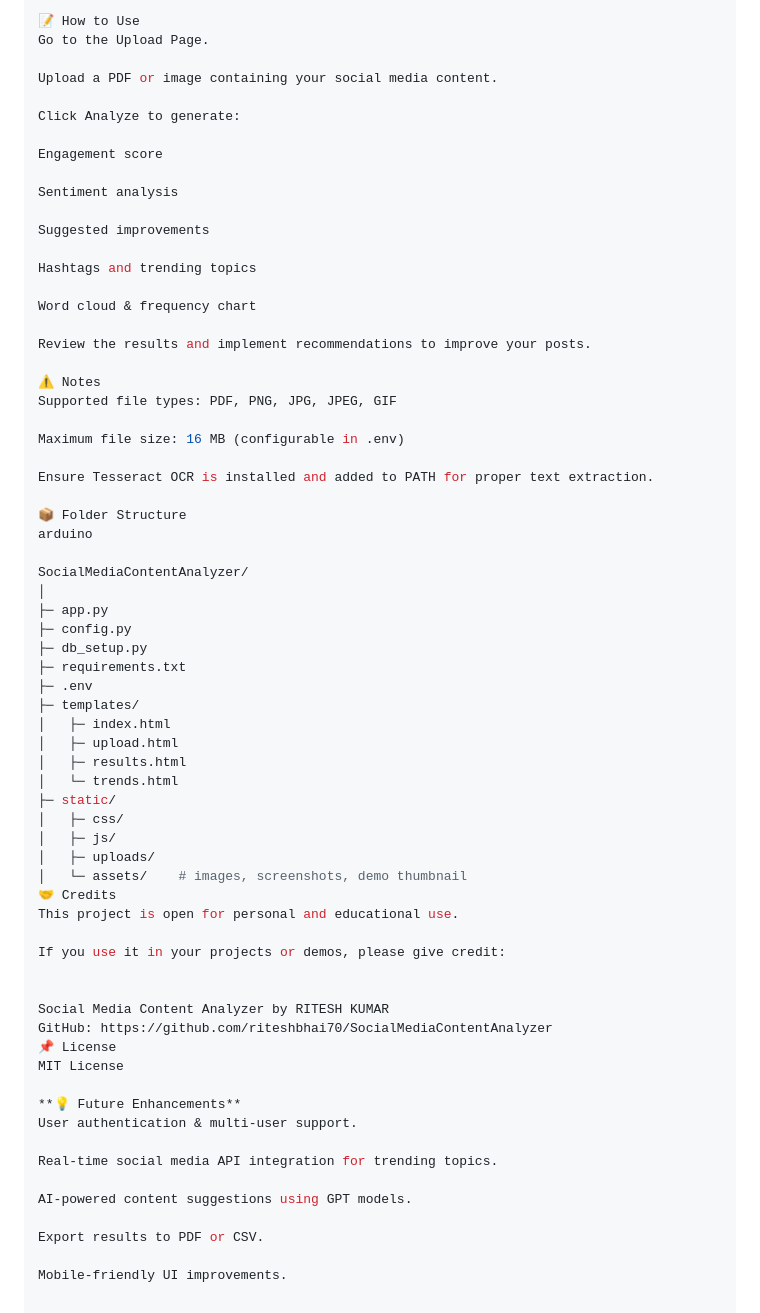
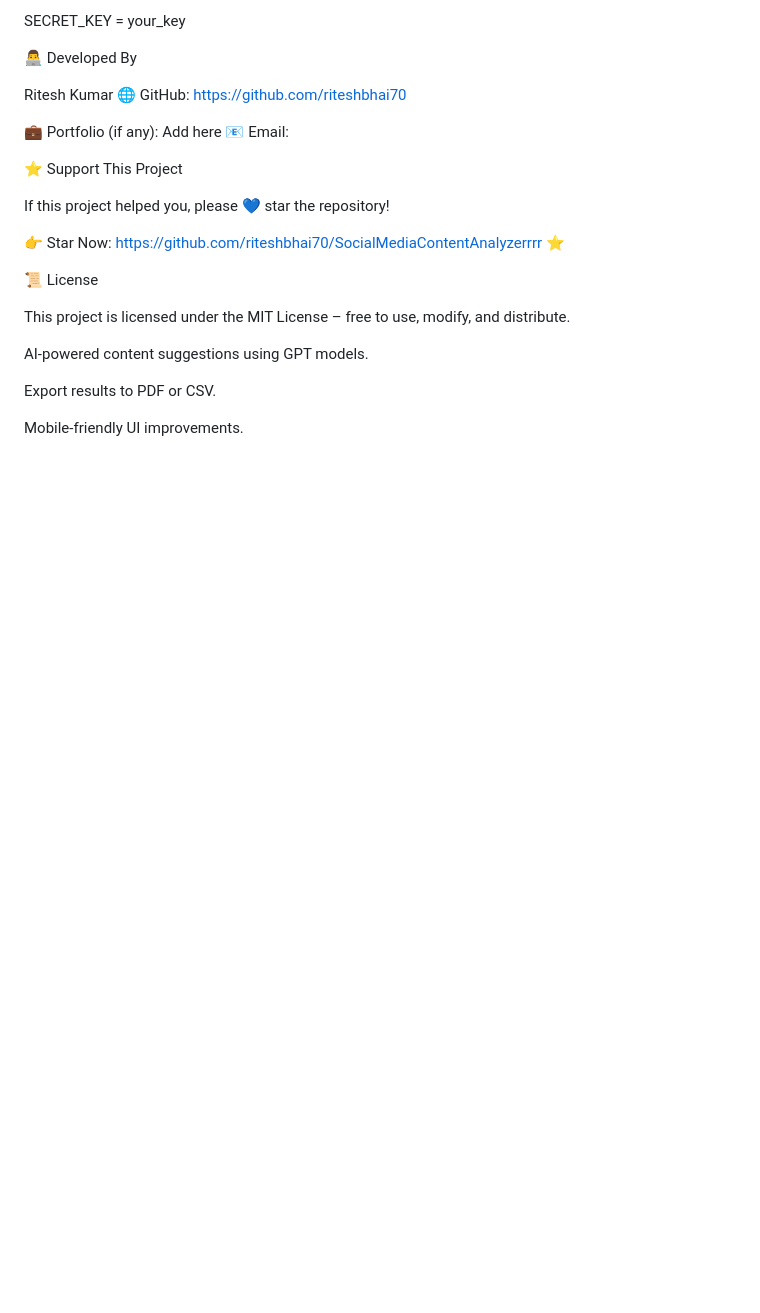
Before and after one commit to riteshbhai70/SocialMediaContentAnalyzerrrr, a Markdown page: readme.md, the part around the change printed below. Drawn GitHub-style; blank space fills up the shorter version.

```diff
--- a/readme.md
+++ b/readme.md
@@ -125,65 +171,29 @@ Demo Video
 
-📝 How to Use
-Go to the Upload Page.
-
-Upload a PDF or image containing your social media content.
-
-Click Analyze to generate:
-
-Engagement score
-
-Sentiment analysis
-
-Suggested improvements
-
-Hashtags and trending topics
-
-Word cloud & frequency chart
-
-Review the results and implement recommendations to improve your posts.
-
-⚠️ Notes
-Supported file types: PDF, PNG, JPG, JPEG, GIF
-
-Maximum file size: 16 MB (configurable in .env)
-
-Ensure Tesseract OCR is installed and added to PATH for proper text extraction.
-
-📦 Folder Structure
-arduino
-
-SocialMediaContentAnalyzer/
-│
-├─ app.py
-├─ config.py
-├─ db_setup.py
-├─ requirements.txt
-├─ .env
-├─ templates/
-│   ├─ index.html
-│   ├─ upload.html
-│   ├─ results.html
-│   └─ trends.html
-├─ static/
-│   ├─ css/
-│   ├─ js/
-│   ├─ uploads/
-│   └─ assets/    # images, screenshots, demo thumbnail
-🤝 Credits
-This project is open for personal and educational use.
-
-If you use it in your projects or demos, please give credit:
+SECRET_KEY = your_key
 
 
-Social Media Content Analyzer by RITESH KUMAR
-GitHub: https://github.com/riteshbhai70/SocialMediaContentAnalyzer
-📌 License
-MIT License
 
-**💡 Future Enhancements**
-User authentication & multi-user support.
 
-Real-time social media API integration for trending topics.
+👨‍💻 Developed By
+
+Ritesh Kumar
+🌐 GitHub: https://github.com/riteshbhai70
+
+💼 Portfolio (if any): Add here
+📧 Email:
+
+⭐ Support This Project
+
+If this project helped you, please 💙 star the repository!
+
+👉 Star Now:
+https://github.com/riteshbhai70/SocialMediaContentAnalyzerrrr
+ ⭐
+
+📜 License
+
+This project is licensed under the MIT License – free to use, modify, and distribute.
+
 
 AI-powered content suggestions using GPT models.
 
```
Also changed, not shown: other parts of readme.md (+131 -85 lines).
